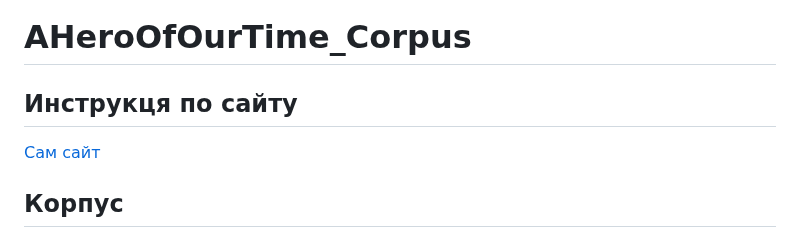
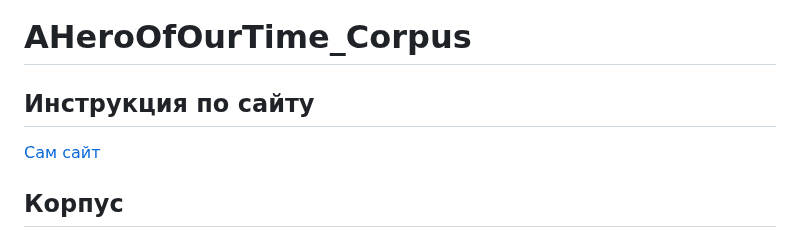
Before and after one commit to kechsin/AHeroOfOurTime_Corpus, a Markdown page: README.md, the part around the change. GitHub-like rendering.

```diff
--- a/README.md
+++ b/README.md
@@ -1,5 +1,5 @@
 # AHeroOfOurTime_Corpus
-## Инструкця по сайту
+## Инструкция по сайту
 [Сам сайт]()
 
 ## Корпус
```
